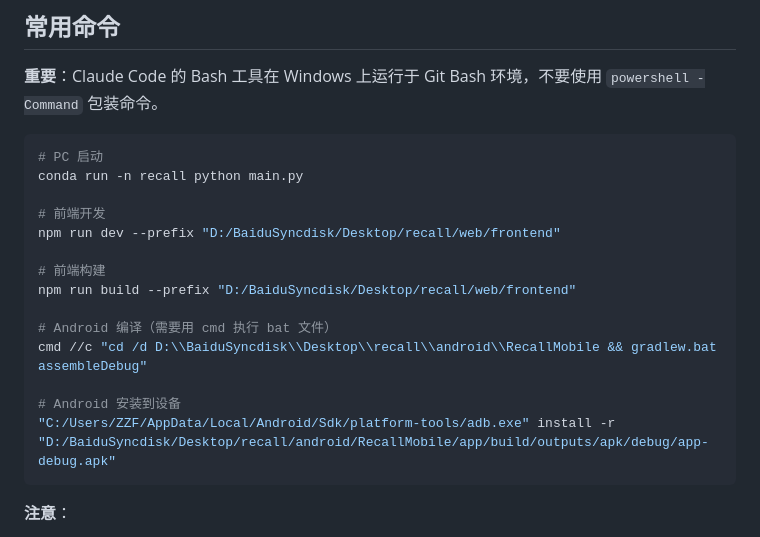
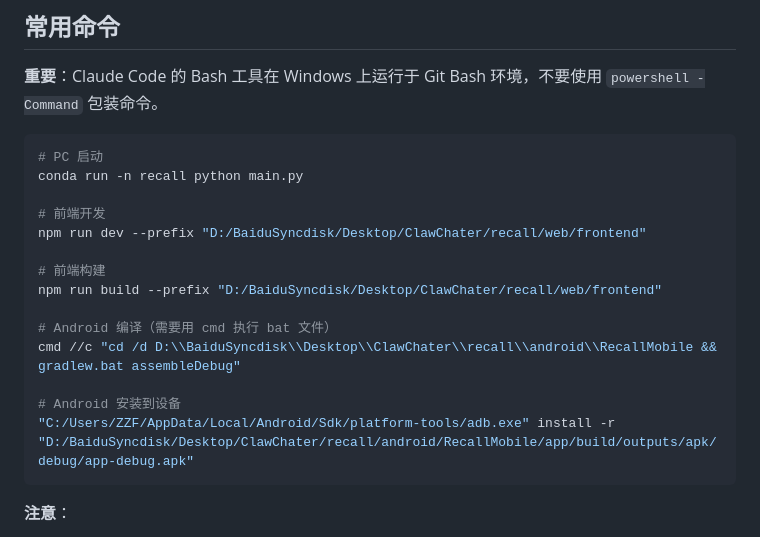
Before and after one commit to zzf1955/ClawChater, a Markdown page: recall/CLAUDE.md, the part around the change. GitHub-like rendering.

Commit message:
docs: 更新文档中的旧路径引用
将 recall/CLAUDE.md 中的旧路径 Desktop/recall 更新为 Desktop/ClawChater/recall

Co-Authored-By: Claude Opus 4.6 <noreply@anthropic.com>

````diff
--- a/recall/CLAUDE.md
+++ b/recall/CLAUDE.md
@@ -50,16 +50,16 @@ Claude Code 开发指导文件。
 conda run -n recall python main.py
 
 # 前端开发
-npm run dev --prefix "D:/BaiduSyncdisk/Desktop/recall/web/frontend"
+npm run dev --prefix "D:/BaiduSyncdisk/Desktop/ClawChater/recall/web/frontend"
 
 # 前端构建
-npm run build --prefix "D:/BaiduSyncdisk/Desktop/recall/web/frontend"
+npm run build --prefix "D:/BaiduSyncdisk/Desktop/ClawChater/recall/web/frontend"
 
 # Android 编译（需要用 cmd 执行 bat 文件）
-cmd //c "cd /d D:\\BaiduSyncdisk\\Desktop\\recall\\android\\RecallMobile && gradlew.bat assembleDebug"
+cmd //c "cd /d D:\\BaiduSyncdisk\\Desktop\\ClawChater\\recall\\android\\RecallMobile && gradlew.bat assembleDebug"
 
 # Android 安装到设备
-"C:/Users/ZZF/AppData/Local/Android/Sdk/platform-tools/adb.exe" install -r "D:/BaiduSyncdisk/Desktop/recall/android/RecallMobile/app/build/outputs/apk/debug/app-debug.apk"
+"C:/Users/ZZF/AppData/Local/Android/Sdk/platform-tools/adb.exe" install -r "D:/BaiduSyncdisk/Desktop/ClawChater/recall/android/RecallMobile/app/build/outputs/apk/debug/app-debug.apk"
 ```
 
 **注意**：
````
